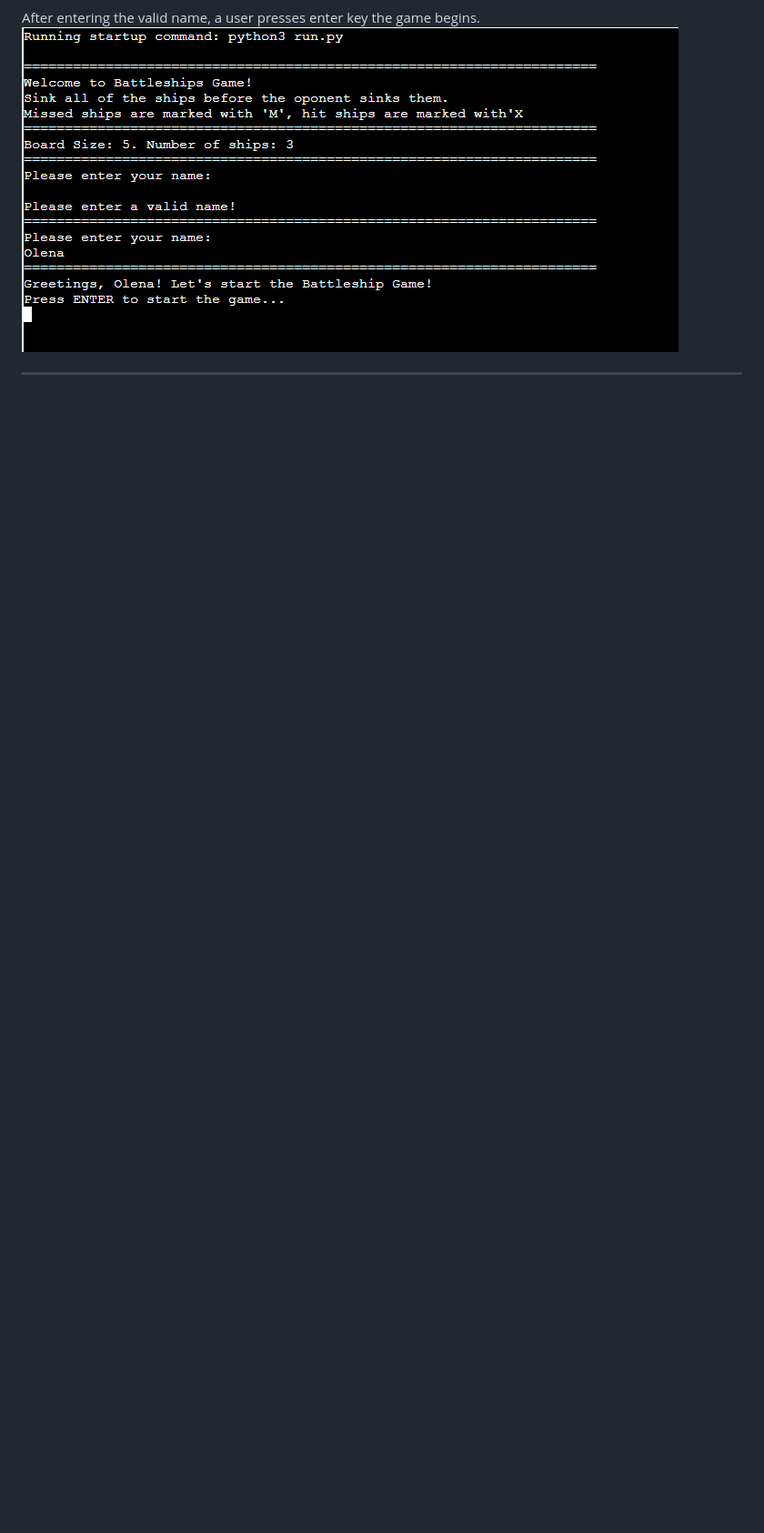
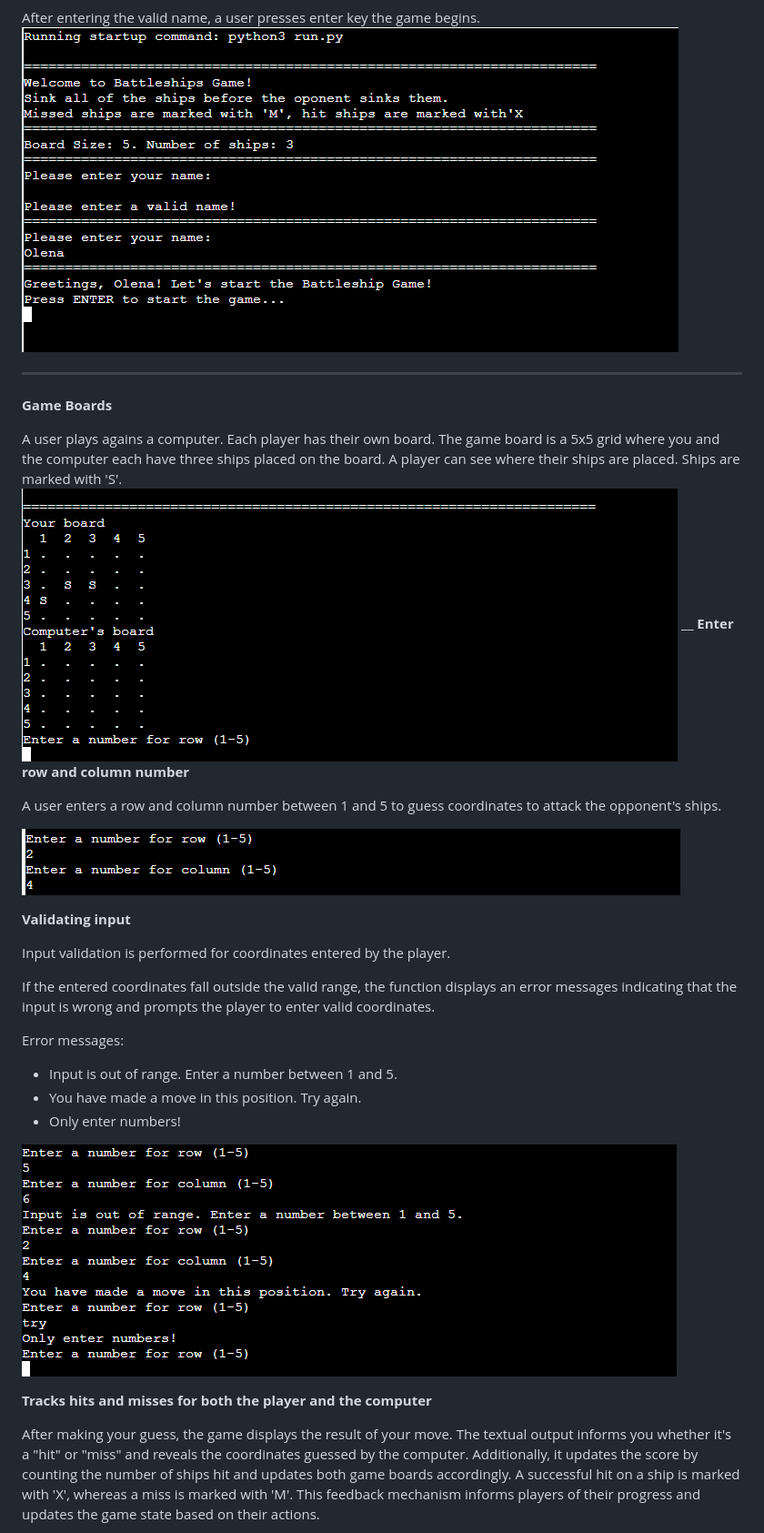
Before and after one commit to MartsyniukOlena/battleship-game-3-0, a Markdown page: README.md, the part around the change printed below. Shown: that part at 91% size. Rendered like a GitHub page; pictures changed too: readme-media/boards.png (added), readme-media/input-validation.png (added), readme-media/row-column.png (added); blank space fills up the shorter version.

```diff
--- a/README.md
+++ b/README.md
@@ -40,3 +40,32 @@ The user can start a game after entering the valid name. The name here is valida
 After entering the valid name, a user presses enter key the game begins.
 ![valid-name](readme-media/valid-name.png)
 ___
+__Game Boards__
+
+A user plays agains a computer. Each player has their own board. The game board is a 5x5 grid where you and the computer each have three ships placed on the board. A player can see where their ships are placed. Ships are marked with 'S'.
+![boards](readme-media/boards.png)
+__
+__Enter row and column number__
+
+A user enters a row and column number between 1 and 5 to guess coordinates to attack the opponent's ships.
+
+![row-column](readme-media/row-column.png)
+
+__Validating input__
+
+Input validation is performed for coordinates entered by the player.
+
+If the entered coordinates fall outside the valid range, the function displays an error messages indicating that the input is wrong and prompts the player to enter valid coordinates.
+
+Error messages:
+- Input is out of range. Enter a number between 1 and 5.
+- You have made a move in this position. Try again.
+- Only enter numbers!
+
+![input-validation](readme-media/input-validation.png)
+
+__Tracks hits and misses for both the player and the computer__
+
+
+After making your guess, the game displays the result of your move. The textual output informs you whether it's a "hit" or "miss" and reveals the coordinates guessed by the computer. Additionally, it updates the score by counting the number of ships hit and updates both game boards accordingly. A successful hit on a ship is marked with 'X', whereas a miss is marked with 'M'. This feedback mechanism informs players of their progress and updates the game state based on their actions.
+
```
Also changed, not shown: other parts of README.md (+14 -1 lines), readme-media/game-over.png (added), readme-media/play-again.png (added), readme-media/results-board-display.png (added).
